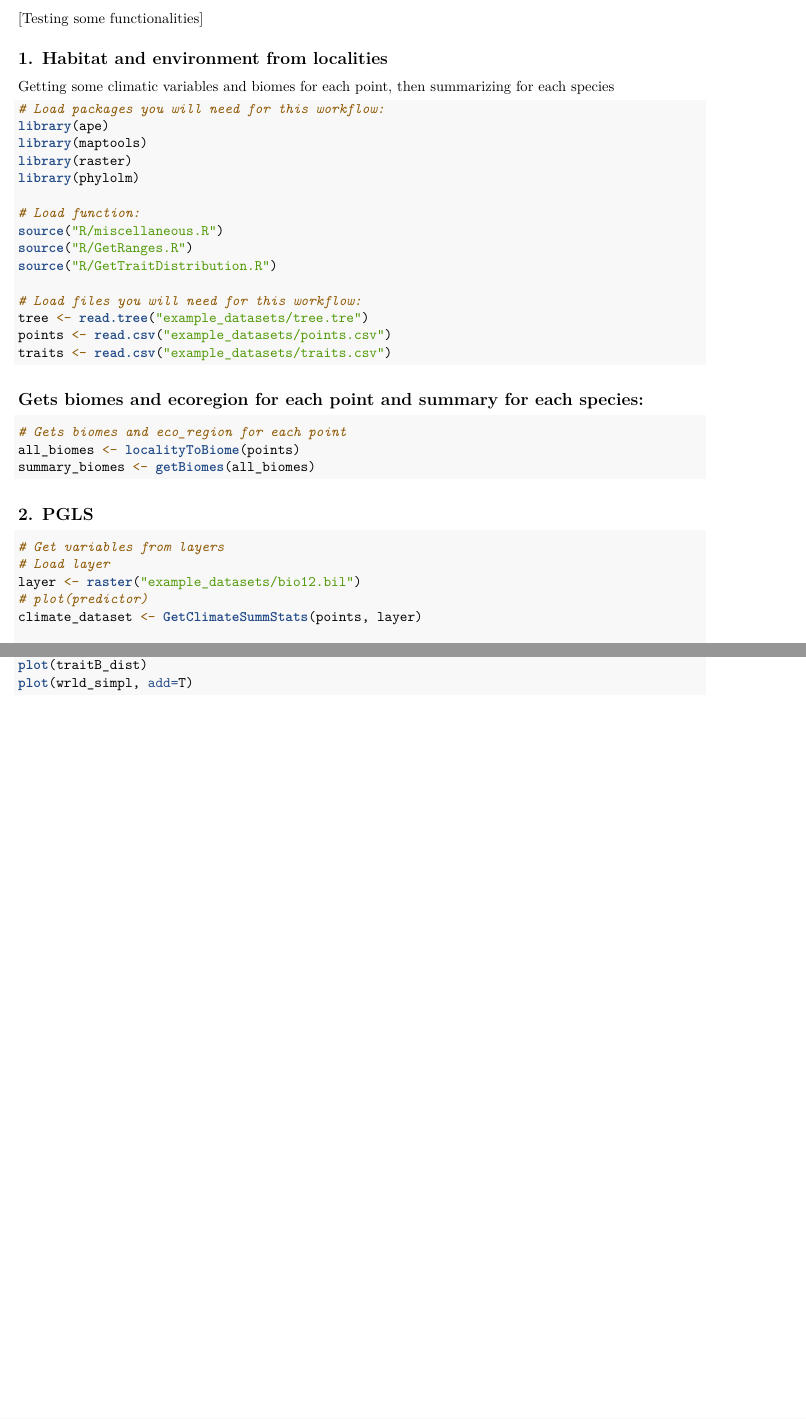
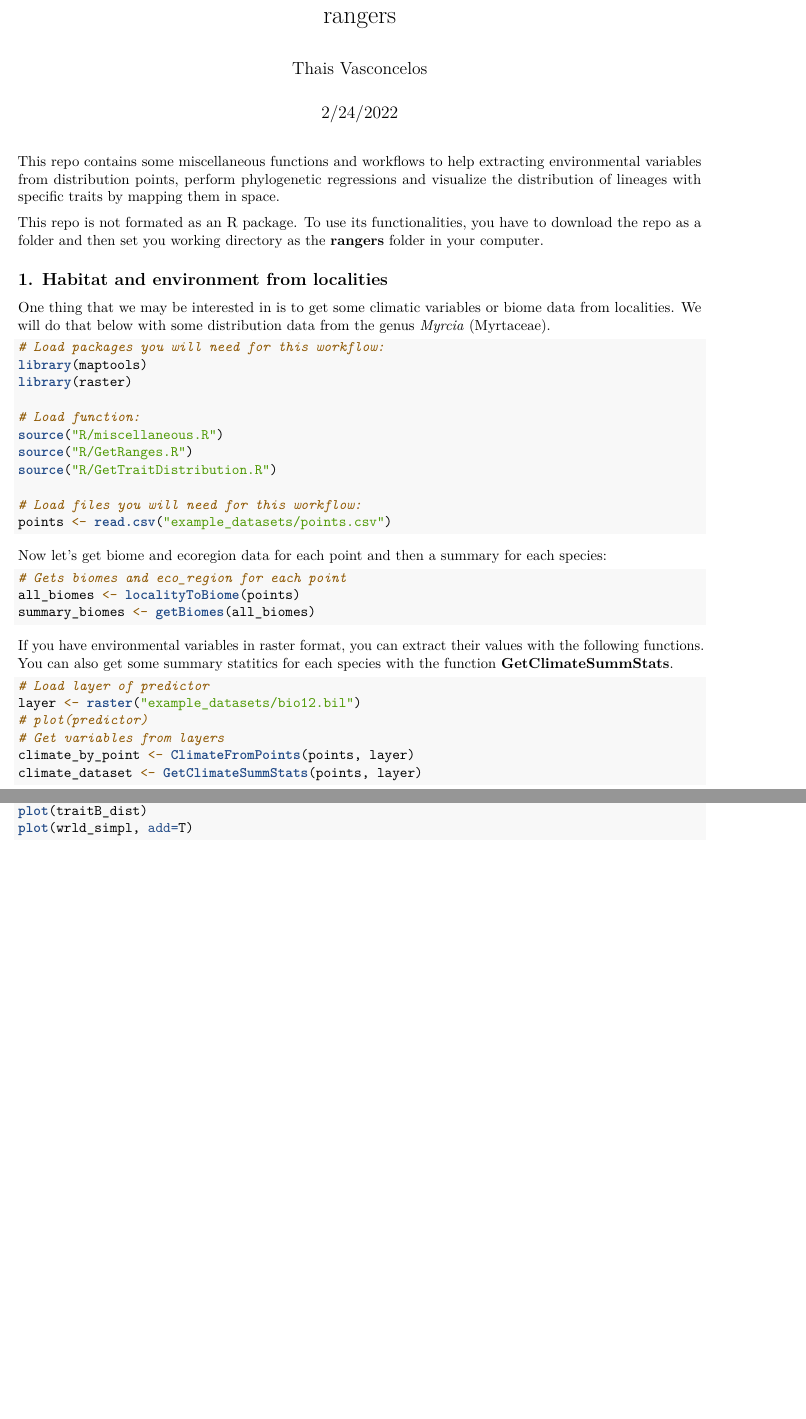
Before and after one commit to tncvasconcelos/rangers, an R Markdown document (workflow1.Rmd): two parts of pages 1 and 2 of 2, joined at a grey line, cut at the place of the change, the shorter picture padded with empty space. Rendered offline with R 4.5, knitr and Pandoc, then LaTeX, with nearby package versions.

Commit message:
workflow

````diff
--- a/workflow1.Rmd
+++ b/workflow1.Rmd
@@ -1,5 +1,5 @@
 ---
-title: ""
+title: "rangers"
 author: "Thais Vasconcelos"
 date: "2/24/2022"
 output: pdf_document
@@ -11,18 +12,19 @@ knitr::opts_chunk$set(eval = FALSE)
 # rm(list=ls())
 ```
 
-[Testing some functionalities]
+This repo contains some miscellaneous functions and workflows to help extracting environmental variables from distribution points, perform phylogenetic regressions and visualize the distribution of lineages with specific traits by mapping them in space.
+
+This repo is not formated as an R package. To use its functionalities, you have to download the repo as a folder and then set you working directory as the **rangers** folder in  your computer.
 
 ## 1. Habitat and environment from localities
 
-Getting some climatic variables and biomes for each point, then summarizing for each species
+One thing that we may be interested in is to get some climatic variables or biome data from localities.
+We will do that below with some distribution data from the genus *Myrcia* (Myrtaceae).
 
 ```{r}
 # Load packages you will need for this workflow:
-library(ape)
 library(maptools)
 library(raster)
-library(phylolm)
 
 # Load function:
 source("R/miscellaneous.R")
@@ -30,13 +32,10 @@ source("R/GetRanges.R")
 source("R/GetTraitDistribution.R")
 
 # Load files you will need for this workflow:
-tree <- read.tree("example_datasets/tree.tre")
 points <- read.csv("example_datasets/points.csv")
-traits <- read.csv("example_datasets/traits.csv")
 ```
 
-
-## Gets biomes and ecoregion for each point and summary for each species:
+Now let's get biome and ecoregion data for each point and then a summary for each species:
 
 ```{r}
 # Gets biomes and eco_region for each point
@@ -45,3 +44,13 @@ summary_biomes <- getBiomes(all_biomes)
 
 ```
 
+If you have environmental variables in raster format, you can extract their values with the following functions.
+You can also get some summary statitics for each species with the function **GetClimateSummStats**.
+
+```{r}
+# Load layer of predictor
+layer <- raster("example_datasets/bio12.bil")
+# plot(predictor)
+# Get variables from layers
+climate_by_point <- ClimateFromPoints(points, layer)
+climate_dataset <- GetClimateSummStats(points, layer)
@@ -51,6 +64 @@ summary_biomes <- getBiomes(all_biomes)
 ```{r}
-# Get variables from layers
-# Load layer
-layer <- raster("example_datasets/bio12.bil")
-# plot(predictor)
-climate_dataset <- GetClimateSummStats(points, layer)
````
Also changed, not shown: workflow1.pdf, workflow1.Rmd (19 more changed lines).
